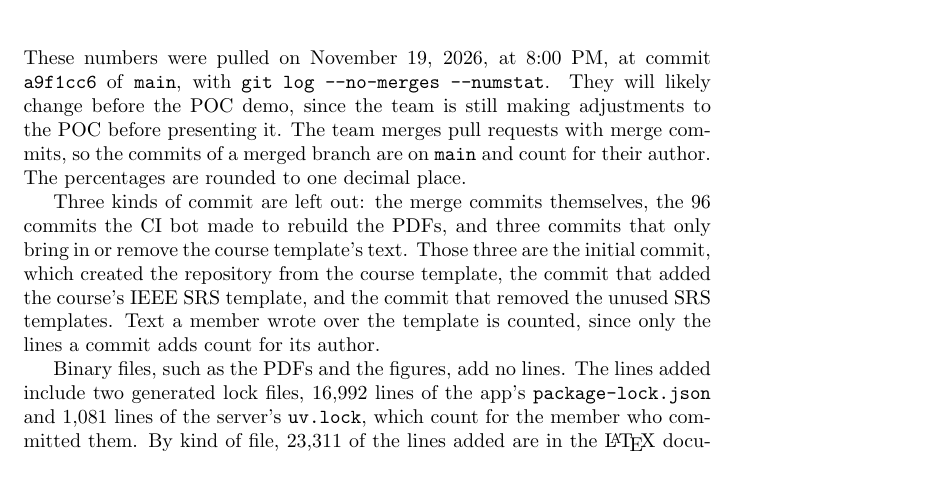
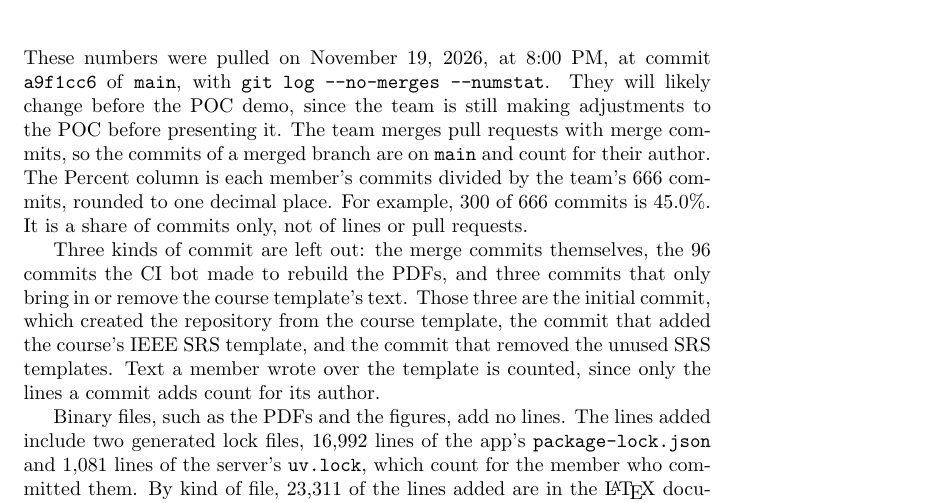
Before and after one commit to davislenover/BurnNEarn, a LaTeX document (docs/projMngmnt/POC_Productivity_Rep.tex): part of page 5 of 9, cut so that both start at the same text, the shorter picture padded with empty space. Compiled offline with pdfLaTeX; a LaTeX package or settings file that is missing is left out.

Commit message:
POC productivity report: say how the Percent column is calculated (#342)
Each member's commits divided by the team's 666 commits, rounded to one
decimal place, with an example. It is a share of commits only.

```diff
--- a/docs/projMngmnt/POC_Productivity_Rep.tex
+++ b/docs/projMngmnt/POC_Productivity_Rep.tex
@@ -232,8 +232,9 @@
 They will likely change before the POC demo, since the team is still making
 adjustments to the POC before presenting it. The team merges
 pull requests with merge commits, so the commits of a merged branch are on
-\texttt{main} and count for their author. The percentages are rounded to one
-decimal place.
+\texttt{main} and count for their author. The Percent column is each member's commits divided by the team's 666 commits,
+rounded to one decimal place. For example, 300 of 666 commits is 45.0\%. It is
+a share of commits only, not of lines or pull requests.
 
 Three kinds of commit are left out: the merge commits themselves, the 96
 commits the CI bot made to rebuild the PDFs, and three commits that only bring
```
